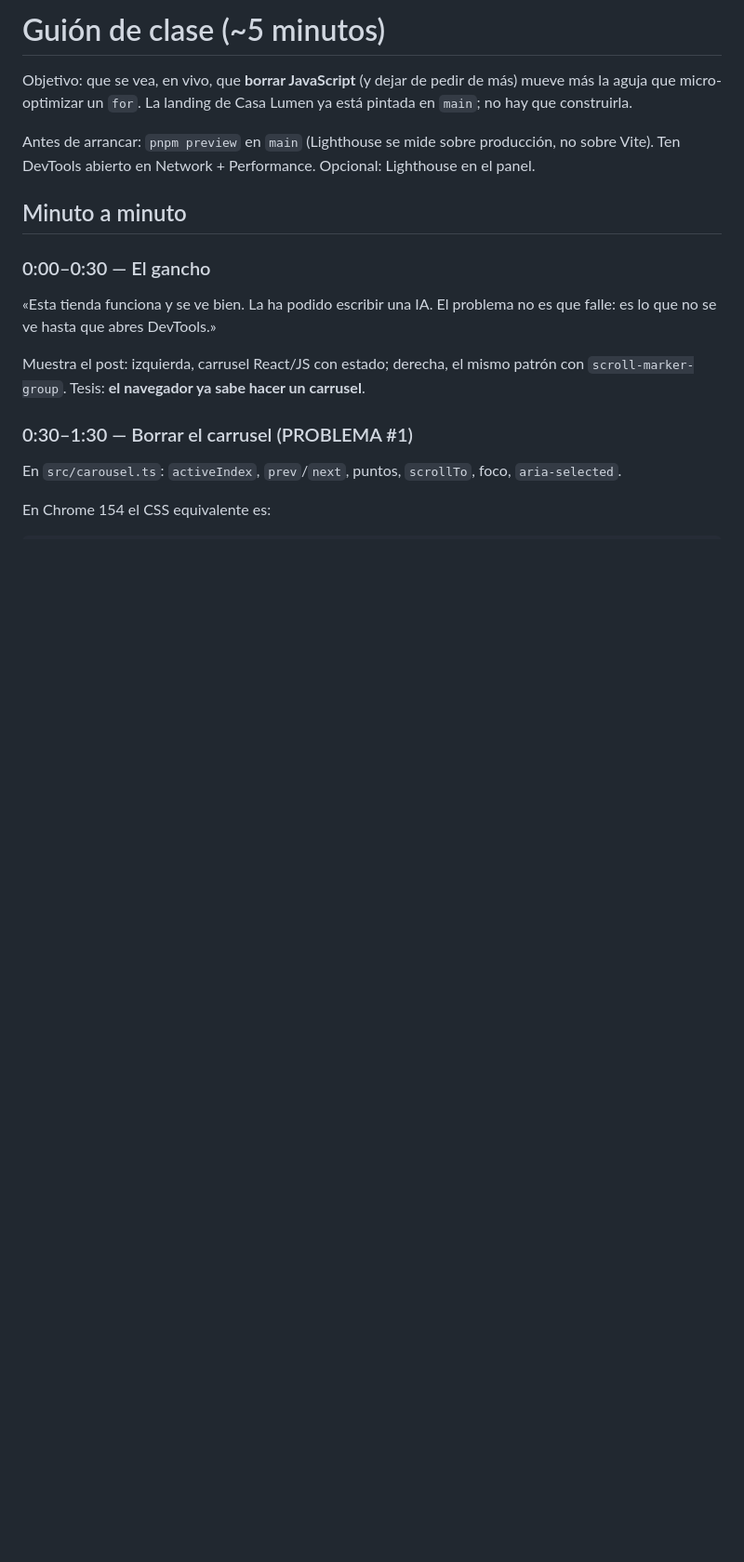
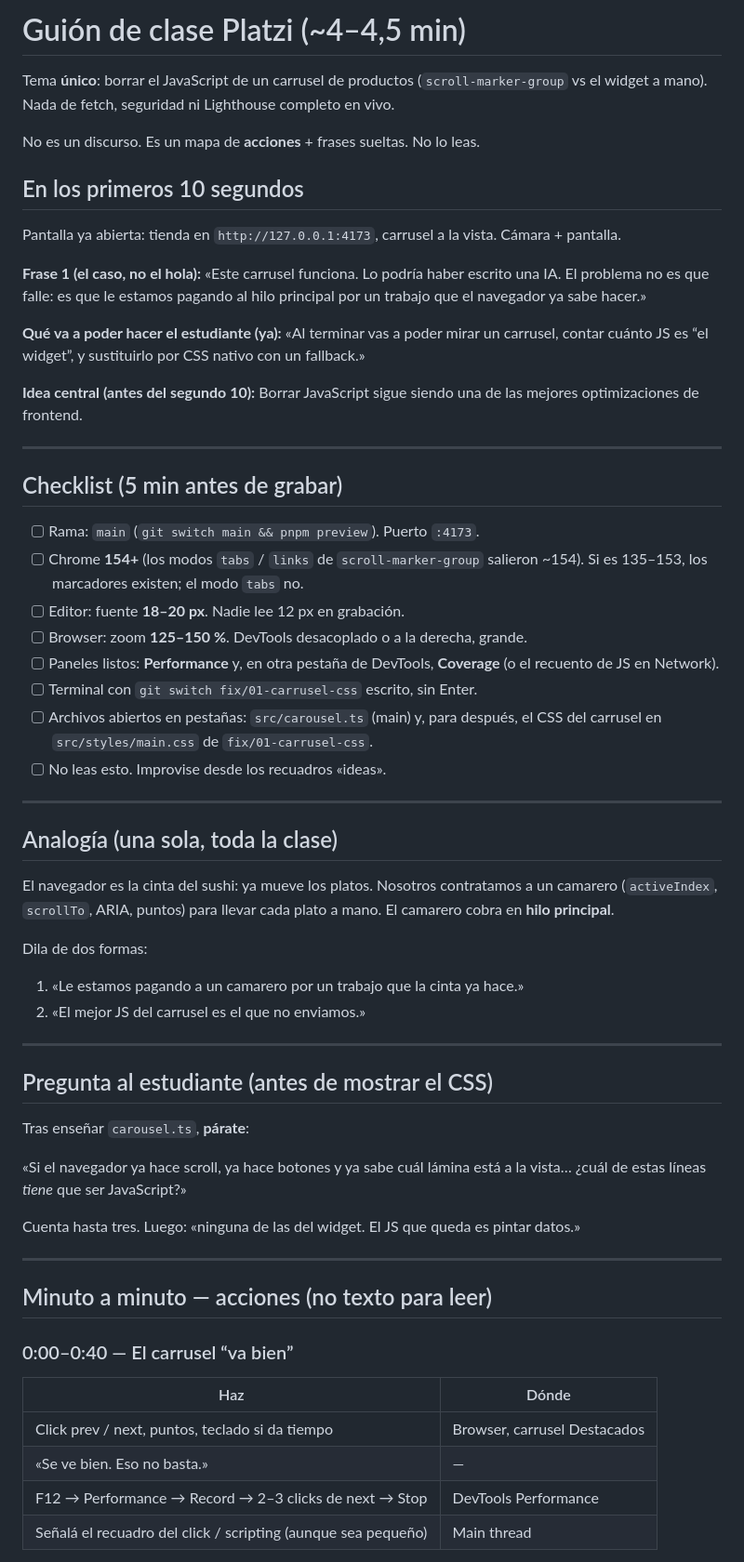
Before and after one commit to GandresCoello18/frontend-performance-lab, a Markdown page: docs/guion-clase.md, the part around one of its changes. Shown at 93% size. GitHub-like rendering; blank space fills up the shorter version.

```diff
--- a/docs/guion-clase.md
+++ b/docs/guion-clase.md
@@ -1,19 +1,66 @@
-# Guión de clase (~5 minutos)
+# Guión de clase Platzi (~4–4,5 min)
 
-Objetivo: que se vea, en vivo, que **borrar JavaScript** (y dejar de pedir de más) mueve más la aguja que micro-optimizar un `for`. La landing de Casa Lumen ya está pintada en `main`; no hay que construirla.
+Tema **único**: borrar el JavaScript de un carrusel de productos (`scroll-marker-group` vs el widget a mano). Nada de fetch, seguridad ni Lighthouse completo en vivo.
 
-Antes de arrancar: `pnpm preview` en `main` (Lighthouse se mide sobre producción, no sobre Vite). Ten DevTools abierto en Network + Performance. Opcional: Lighthouse en el panel.
+No es un discurso. Es un mapa de **acciones** + frases sueltas. No lo leas.
 
-## Minuto a minuto
+## En los primeros 10 segundos
 
-### 0:00–0:30 — El gancho
+Pantalla ya abierta: tienda en `http://127.0.0.1:4173`, carrusel a la vista. Cámara + pantalla.
 
-«Esta tienda funciona y se ve bien. La ha podido escribir una IA. El problema no es que falle: es lo que no se ve hasta que abres DevTools.»
+**Frase 1 (el caso, no el hola):**
+«Este carrusel funciona. Lo podría haber escrito una IA. El problema no es que falle: es que le estamos pagando al hilo principal por un trabajo que el navegador ya sabe hacer.»
 
-Muestra el post: izquierda, carrusel React/JS con estado; derecha, el mismo patrón con `scroll-marker-group`. Tesis: **el navegador ya sabe hacer un carrusel**.
+**Qué va a poder hacer el estudiante (ya):**
+«Al terminar vas a poder mirar un carrusel, contar cuánto JS es “el widget”, y sustituirlo por CSS nativo con un fallback.»
 
-### 0:30–1:30 — Borrar el carrusel (PROBLEMA #1)
+**Idea central (antes del segundo 10):**
+Borrar JavaScript sigue siendo una de las mejores optimizaciones de frontend.
 
-En `src/carousel.ts`: `activeIndex`, `prev`/`next`, puntos, `scrollTo`, foco, `aria-selected`.
+---
 
-En Chrome 154 el CSS equivalente es:
+## Checklist (5 min antes de grabar)
+
+- [ ] Rama: `main` (`git switch main && pnpm preview`). Puerto `:4173`.
+- [ ] Chrome **154+** (los modos `tabs` / `links` de `scroll-marker-group` salieron ~154). Si es 135–153, los marcadores existen; el modo `tabs` no.
+- [ ] Editor: fuente **18–20 px**. Nadie lee 12 px en grabación.
+- [ ] Browser: zoom **125–150 %**. DevTools desacoplado o a la derecha, grande.
+- [ ] Paneles listos: **Performance** y, en otra pestaña de DevTools, **Coverage** (o el recuento de JS en Network).
+- [ ] Terminal con `git switch fix/01-carrusel-css` escrito, sin Enter.
+- [ ] Archivos abiertos en pestañas: `src/carousel.ts` (main) y, para después, el CSS del carrusel en `src/styles/main.css` de `fix/01-carrusel-css`.
+- [ ] No leas esto. Improvise desde los recuadros «ideas».
+
+---
+
+## Analogía (una sola, toda la clase)
+
+El navegador es la cinta del sushi: ya mueve los platos. Nosotros contratamos a un camarero (`activeIndex`, `scrollTo`, ARIA, puntos) para llevar cada plato a mano. El camarero cobra en **hilo principal**.
+
+Dila de dos formas:
+
+1. «Le estamos pagando a un camarero por un trabajo que la cinta ya hace.»
+2. «El mejor JS del carrusel es el que no enviamos.»
+
+---
+
+## Pregunta al estudiante (antes de mostrar el CSS)
+
+Tras enseñar `carousel.ts`, **párate**:
+
+«Si el navegador ya hace scroll, ya hace botones y ya sabe cuál lámina está a la vista… ¿cuál de estas líneas _tiene_ que ser JavaScript?»
+
+Cuenta hasta tres. Luego: «ninguna de las del widget. El JS que queda es pintar datos.»
+
+---
+
+## Minuto a minuto — acciones (no texto para leer)
+
+### 0:00–0:40 — El carrusel “va bien”
+
+| Haz                                                           | Dónde                        |
+| ------------------------------------------------------------- | ---------------------------- |
+| Click prev / next, puntos, teclado si da tiempo               | Browser, carrusel Destacados |
+| «Se ve bien. Eso no basta.»                                   | —                            |
+| F12 → Performance → Record → 2–3 clicks de next → Stop        | DevTools Performance         |
+| Señalá el recuadro del click / scripting (aunque sea pequeño) | Main thread                  |
+
```
Also changed, not shown: other parts of docs/guion-clase.md (+81 -61 lines), docs/hoja-de-ruta.md (added, +19 -0 lines).
